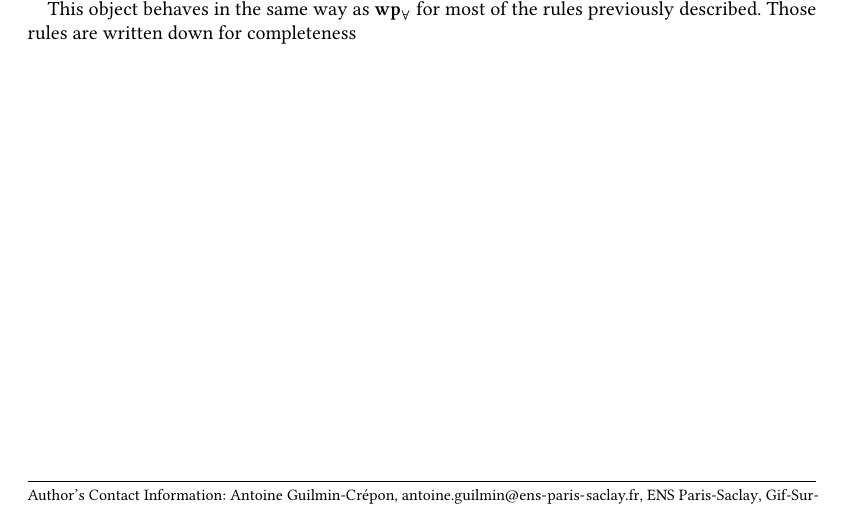
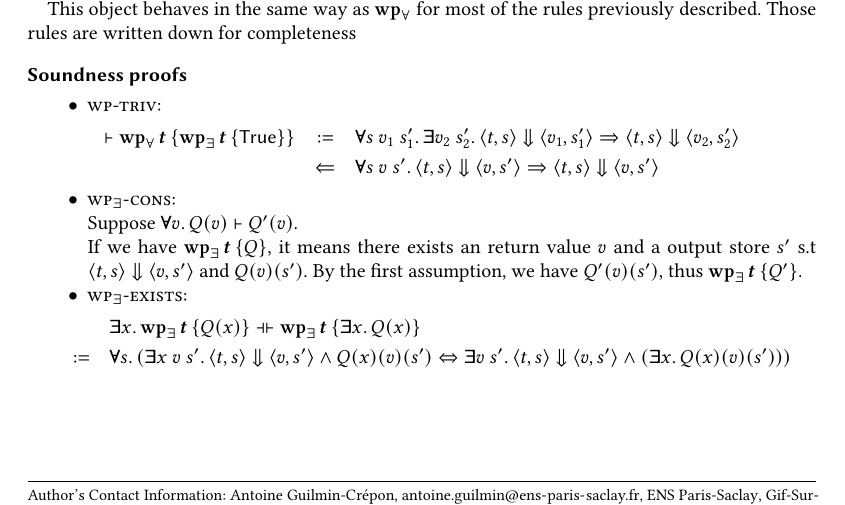
Before and after one commit to AntoineGuilminCrepon/report-lhc, a LaTeX paper (main.tex, which reads soundness.tex): part of page 1 of 3, cut so that both start at the same text. Compiled offline with pdfLaTeX.

Commit message:
First soundness proofs

```diff
--- /dev/null
+++ b/soundness.tex
@@ -0,0 +1,22 @@
+%TEX root = main.tex
+\section*{Soundness proofs}
+
+\begin{itemize}
+    \item \textsc{wp-triv}:
+          \begin{eqnarray*}
+              \V |- \WPU{\m{t}}{\WPE {\m{t}} {\True}} &:=& \A s\ v_1\ s'_1. \E v_2\ s'_2. \bigstep t s {v_1} {s_1'} \Rightarrow \bigstep t s {v_2} {s_2'} \\
+              &\Leftarrow& \A s\ v\ s'. \bigstep t s v {s'} \Rightarrow \bigstep t s v {s'}
+          \end{eqnarray*}
+
+    \item \textsc{wp$_{\exists}$-cons}:
+
+          Suppose $\V \A v. Q(v) |- Q'(v)$.
+
+          If we have $\WPE {\m{t}} Q$, it means there exists an return value $v$ and a output store $s'$ s.t $\bigstep t s v {s'}$ and $Q(v)(s')$. By the first assumption, we have $Q'(v)(s')$, thus $\WPE {\m{t}} {Q'}$.
+
+    \item \textsc{wp$_{\exists}$-exists}:
+          \begin{eqnarray*}
+              && \E x.\WPE{\m{t}}{Q(x)} \lequiv \WPE{\m{t}}{\E x.Q(x)} \\
+              &:=& \A s. (\E x\ v\ s'. \bigstep t s v {s'} \land Q(x)(v)(s') \iff \E v\ s'. \bigstep t s v {s'} \land (\E x. Q(x)(v)(s')))
+          \end{eqnarray*}
+\end{itemize}
```
Also changed, not shown: 3-extension.tex (+1 -0 lines), main.tex (+2 -0 lines), rules/wp-triv.tex (+1 -1 lines), rules/wpE-while.tex (+3 -3 lines), main.pdf.
